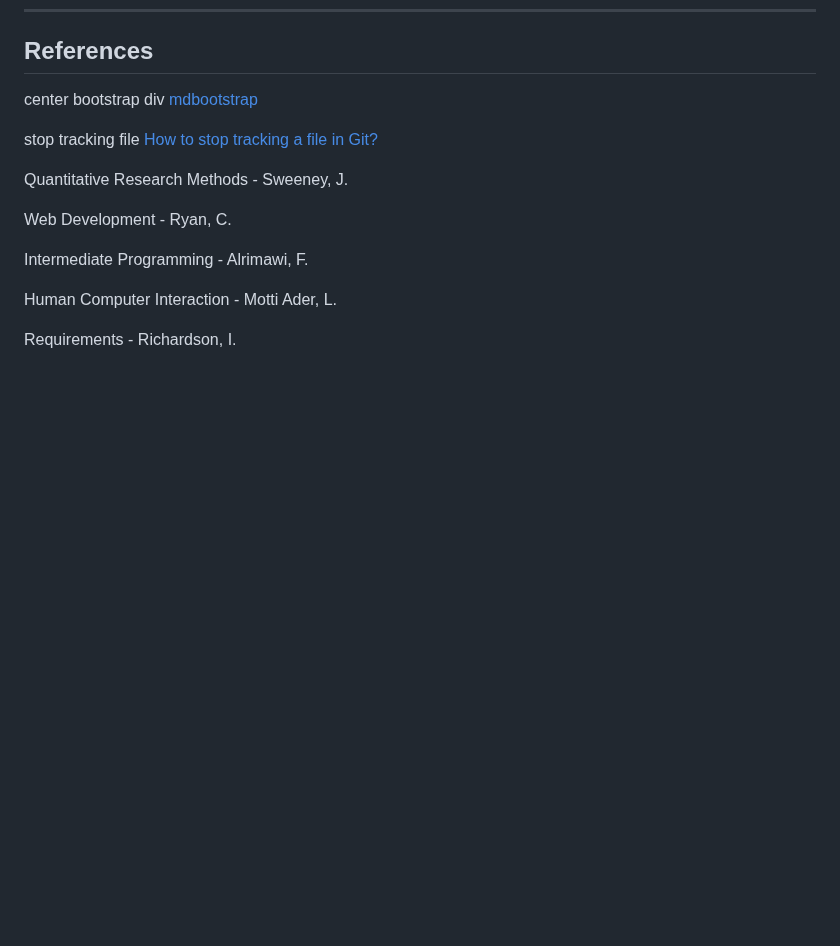
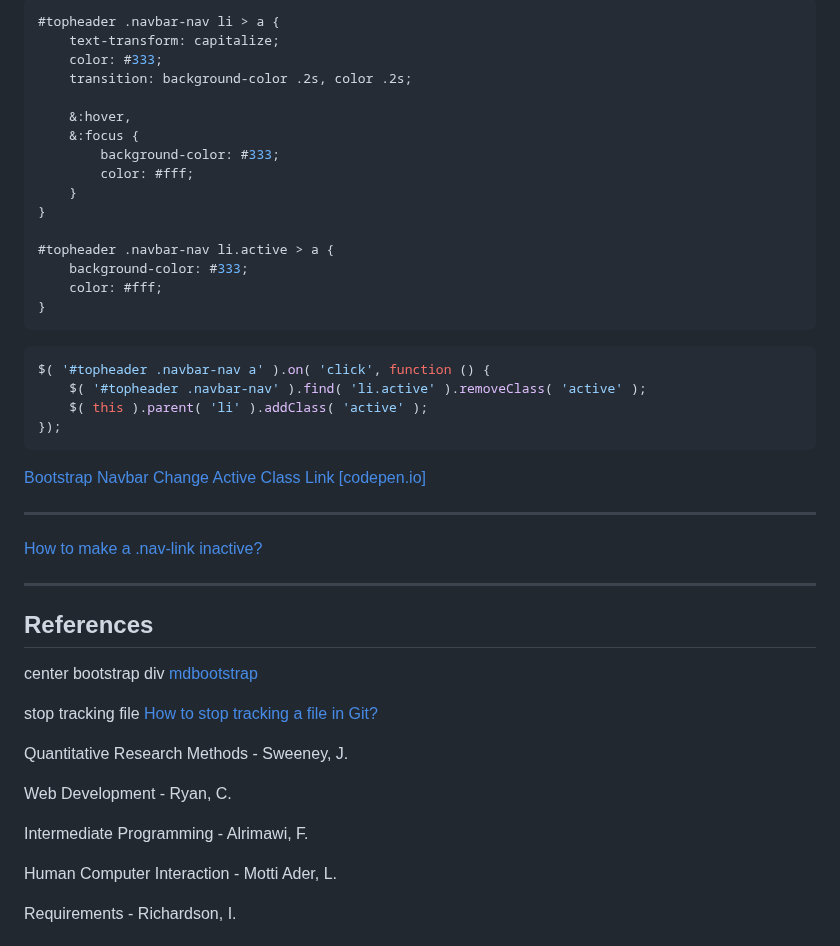
Before and after one commit to CoderSales/WebAssignment1v3, a Markdown page: README.md, the part around one of its changes. Drawn GitHub-style; blank space fills up the shorter version.

Commit message:
README Add References to try to make navbar
responsive

````diff
--- a/README.md
+++ b/README.md
@@ -290,3 +327,35 @@ ____
+```css
+#topheader .navbar-nav li > a {
+	text-transform: capitalize;
+	color: #333;
+	transition: background-color .2s, color .2s;
+
+	&:hover,
+	&:focus {
+		background-color: #333;
+		color: #fff;
+	}
+}
+
+#topheader .navbar-nav li.active > a {
+	background-color: #333;
+	color: #fff;
+}
+```
+
+```javascript
+$( '#topheader .navbar-nav a' ).on( 'click', function () {
+	$( '#topheader .navbar-nav' ).find( 'li.active' ).removeClass( 'active' );
+	$( this ).parent( 'li' ).addClass( 'active' );
+});
+```
+
+[Bootstrap Navbar Change Active Class Link [codepen.io]](https://codepen.io/gearmobile/pen/bByZdG)
+____
+
+[How to make a .nav-link inactive?](https://stackoverflow.com/questions/15648329/how-to-make-a-nav-link-inactive)
+____
+
 ## References
 
 center bootstrap div [mdbootstrap](https://mdbootstrap.com/docs/b4/jquery/utilities/horizontal-align/)
````
Also changed, not shown: other parts of README.md (+37 -0 lines).
